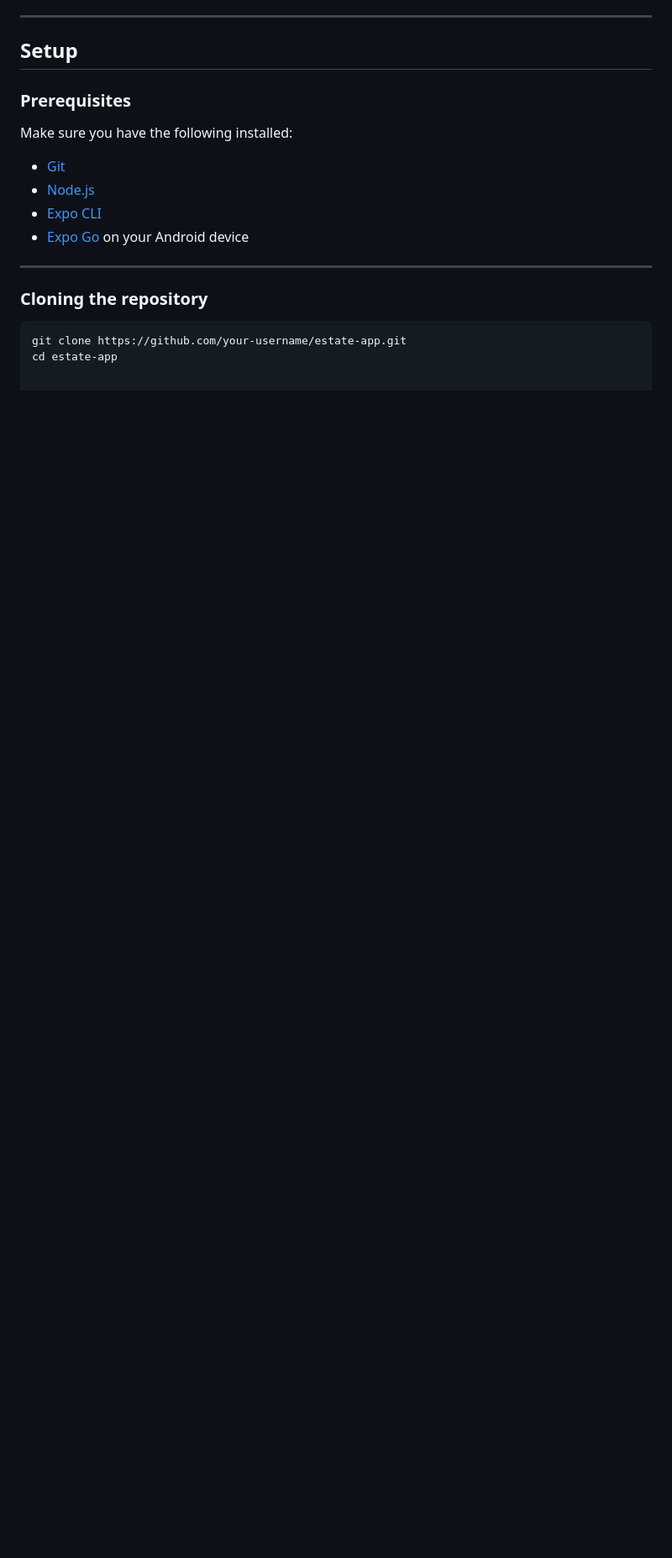
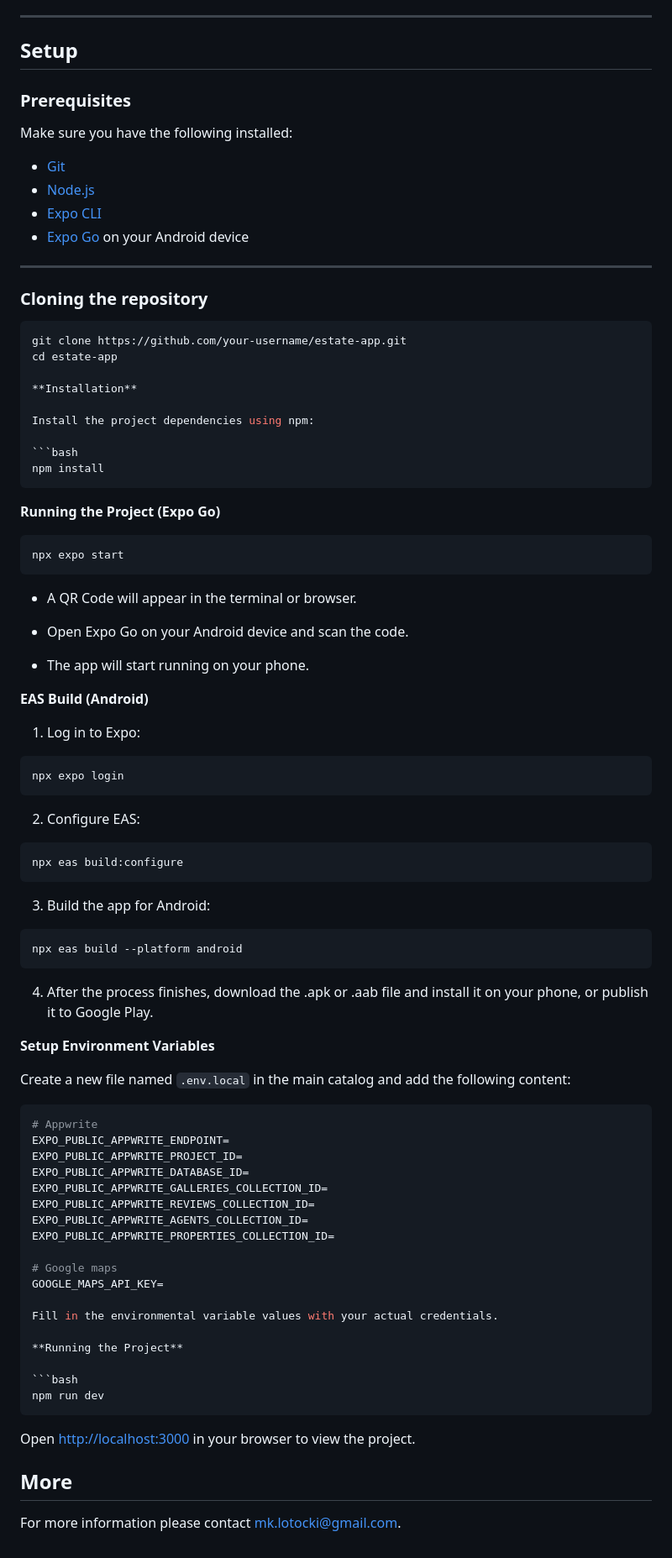
Before and after one commit to MarioLuigie/Estate_App, a Markdown page: README.md, the part around the change. Shown at 84% size. GitHub-like rendering; blank space fills up the shorter version.

````diff
--- a/README.md
+++ b/README.md
@@ -99,3 +99,75 @@ Make sure you have the following installed:
 ```bash
 git clone https://github.com/your-username/estate-app.git
 cd estate-app
+
+**Installation**
+
+Install the project dependencies using npm:
+
+```bash
+npm install
+```
+
+**Running the Project (Expo Go)**
+
+```bash
+npx expo start
+```
+
+- A QR Code will appear in the terminal or browser.
+
+- Open Expo Go on your Android device and scan the code.
+
+- The app will start running on your phone.
+
+**EAS Build (Android)**
+
+1. Log in to Expo:
+
+```bash
+npx expo login
+```
+
+2. Configure EAS:
+
+```bash
+npx eas build:configure
+```
+
+3. Build the app for Android:
+
+```bash
+npx eas build --platform android
+```
+
+4. After the process finishes, download the .apk or .aab file and install it on your phone, or publish it to Google Play.
+
+**Setup Environment Variables**
+
+Create a new file named `.env.local` in the main catalog and add the following content:
+
+```env
+# Appwrite
+EXPO_PUBLIC_APPWRITE_ENDPOINT=
+EXPO_PUBLIC_APPWRITE_PROJECT_ID=
+EXPO_PUBLIC_APPWRITE_DATABASE_ID=
+EXPO_PUBLIC_APPWRITE_GALLERIES_COLLECTION_ID=
+EXPO_PUBLIC_APPWRITE_REVIEWS_COLLECTION_ID=
+EXPO_PUBLIC_APPWRITE_AGENTS_COLLECTION_ID=
+EXPO_PUBLIC_APPWRITE_PROPERTIES_COLLECTION_ID=
+
+# Google maps
+GOOGLE_MAPS_API_KEY=
+
+Fill in the environmental variable values with your actual credentials.
+
+**Running the Project**
+
+```bash
+npm run dev
+```
+
+Open [http://localhost:3000](http://localhost:3000/) in your browser to view the project.
+
+## More
+For more information please contact [mk.lotocki@gmail.com](mailto:mk.lotocki@gmail.com).
````
